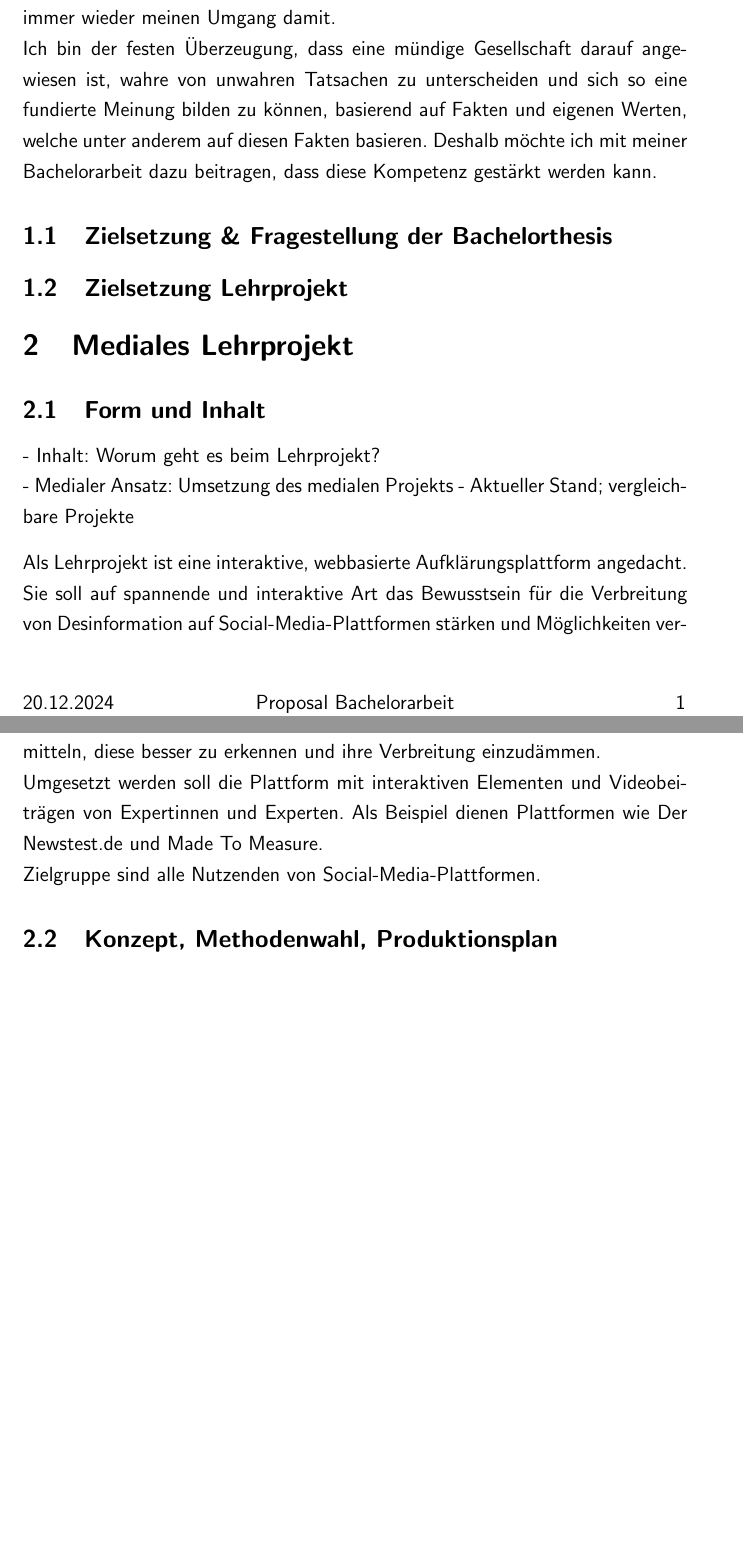
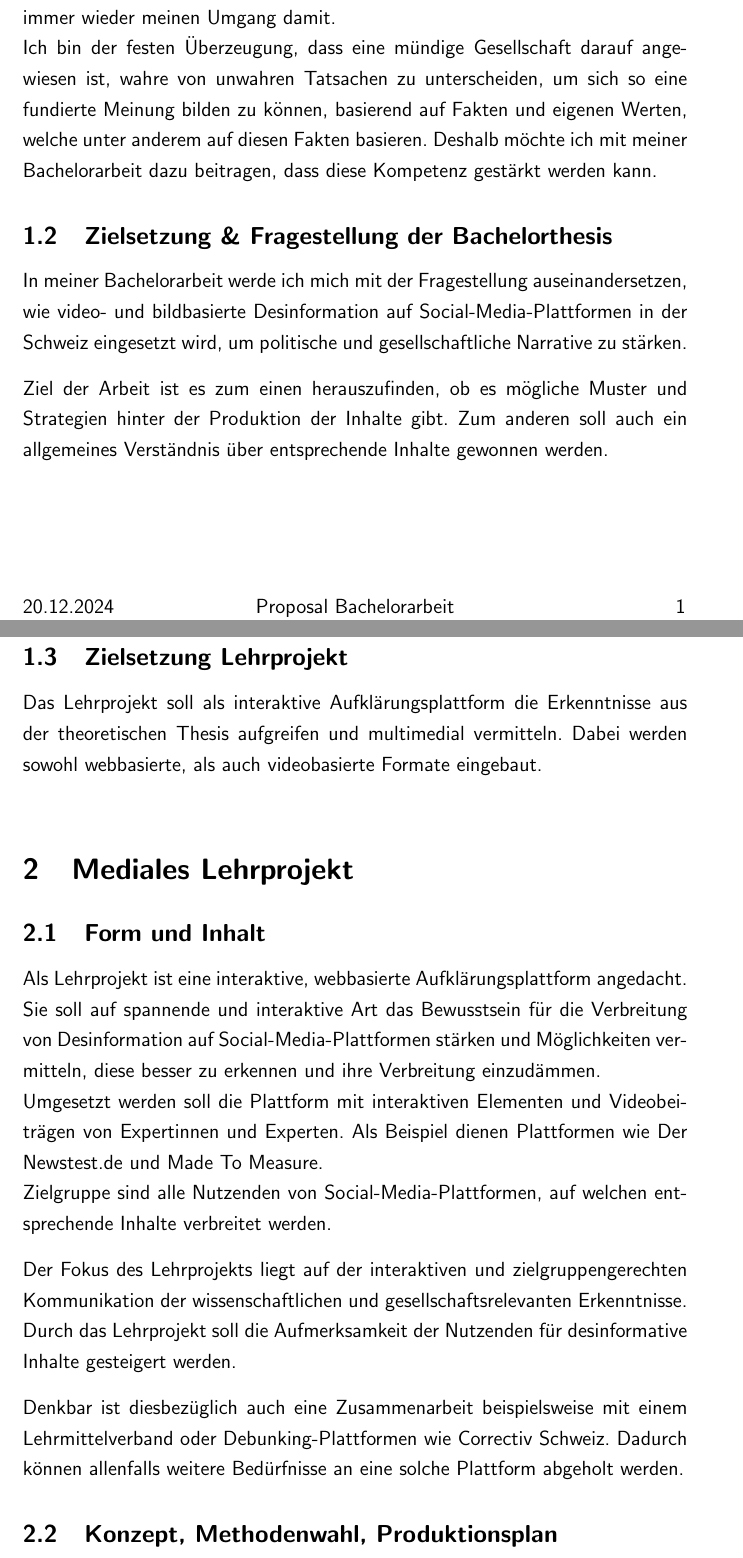
Before and after one commit to y-neck/bsc-thesis, a LaTeX thesis (proposal/yannickspriessler_bsc-thesis_proposal_mmp22b.tex): two parts of pages 3 and 4 of 12 before the commit and two parts of pages 3 and 4 of 13 after it, joined at a grey line, cut so that both start at the same text, the shorter picture padded with empty space. The pictures show the PDF file proposal/yannickspriessler_bsc-thesis_proposal_mmp22b.pdf that the author committed with the source.

Commit message:
topical targets (Zielsetzungen)

```diff
--- a/proposal/yannickspriessler_bsc-thesis_proposal_mmp22b.tex
+++ b/proposal/yannickspriessler_bsc-thesis_proposal_mmp22b.tex
@@ -123,22 +123,30 @@ urlcolor = black]{hyperref}   %Hyperref pkg -> clickable links and TOC
 %\frontmatter   %If foreword
 %\mainmatter    %Main part if foreword used
 \section{Thema}
-Die Bachelorarbeit wird sich damit befassen, wie Inhalte auf Social-Media-Plattformen in der Schweiz verwendet werden, um durch video- und bildbasierte Desinformation politische oder gesellschaftliche Narrative zu stärken. \\
+Die Bachelorarbeit wird sich damit befassen, wie Inhalte auf Social-Media-Plattformen in der Schweiz verwendet werden, um durch video- und bildbasierte Desinformation politische oder gesellschaftliche Narrative zu stärken. Im anschliessenden Lehrprojekt werden diese Erkenntnisse verwendet, um darauf basierend eine interaktive Aufklärungsplattform zu gestalten.
+
+\subsection{Meine Motivation}
 
 Schon länger interessiere ich mich für Politik und gesellschaftliche Themen, aber auch für die technischen Aspekte von Social-Media-Plattformen. Durch meine Tätigkeiten als Leiter in diversen Jugendarbeits-Angeboten liegen mir Jugendliche und junge Erwachsene am Herzen, gleichzeitig bekomme ich bei ihnen hautnah mit, welchen Einfluss Social Media im Alltag hat, und auch ich selbst hinterfrage immer wieder meinen Umgang damit. \\
-Ich bin der festen Überzeugung, dass eine mündige Gesellschaft darauf angewiesen ist, wahre von unwahren Tatsachen zu unterscheiden und sich so eine fundierte Meinung bilden zu können, basierend auf Fakten und eigenen Werten, welche unter anderem auf diesen Fakten basieren. Deshalb möchte ich mit meiner Bachelorarbeit dazu beitragen, dass diese Kompetenz gestärkt werden kann.
+Ich bin der festen Überzeugung, dass eine mündige Gesellschaft darauf angewiesen ist, wahre von unwahren Tatsachen zu unterscheiden, um sich so eine fundierte Meinung bilden zu können, basierend auf Fakten und eigenen Werten, welche unter anderem auf diesen Fakten basieren. Deshalb möchte ich mit meiner Bachelorarbeit dazu beitragen, dass diese Kompetenz gestärkt werden kann.
 
 \subsection{Zielsetzung \& Fragestellung der Bachelorthesis}
+In meiner Bachelorarbeit werde ich mich mit der Fragestellung auseinandersetzen, wie video- und bildbasierte Desinformation auf Social-Media-Plattformen in der Schweiz eingesetzt wird, um politische und gesellschaftliche Narrative zu stärken.
+
+Ziel der Arbeit ist es zum einen herauszufinden, ob es mögliche Muster und Strategien hinter der Produktion der Inhalte gibt. Zum anderen soll auch ein allgemeines Verständnis über entsprechende Inhalte gewonnen werden.
+
 \subsection{Zielsetzung Lehrprojekt}
+Das Lehrprojekt soll als interaktive Aufklärungsplattform die Erkenntnisse aus der theoretischen Thesis aufgreifen und multimedial vermitteln. Dabei werden sowohl webbasierte, als auch videobasierte Formate eingebaut. \\
+
 \section{Mediales Lehrprojekt}
 \subsection{Form und Inhalt}
-- Inhalt: Worum geht es beim Lehrprojekt?\\
-- Medialer Ansatz: Umsetzung des medialen Projekts
-- Aktueller Stand; vergleichbare Projekte
-
 Als Lehrprojekt ist eine interaktive, webbasierte Aufklärungsplattform angedacht. Sie soll auf spannende und interaktive Art das Bewusstsein für die Verbreitung von Desinformation auf Social-Media-Plattformen stärken und Möglichkeiten vermitteln, diese besser zu erkennen und ihre Verbreitung einzudämmen.\\
 Umgesetzt werden soll die Plattform mit interaktiven Elementen und Videobeiträgen von Expertinnen und Experten. Als Beispiel dienen Plattformen wie \href{https://www.der-newstest.de}{Der Newstest.de} und \href{https://madetomeasure.online/de/}{Made To Measure}.\\
-Zielgruppe sind alle Nutzenden von Social-Media-Plattformen.
+Zielgruppe sind alle Nutzenden von Social-Media-Plattformen, auf welchen entsprechende Inhalte verbreitet werden.
+
+Der Fokus des Lehrprojekts liegt auf der interaktiven und zielgruppengerechten Kommunikation der wissenschaftlichen und gesellschaftsrelevanten Erkenntnisse. Durch das Lehrprojekt soll die Aufmerksamkeit der Nutzenden für desinformative Inhalte gesteigert werden.
+
+Denkbar ist diesbezüglich auch eine Zusammenarbeit beispielsweise mit einem Lehrmittelverband oder Debunking-Plattformen wie Correctiv Schweiz. Dadurch können allenfalls weitere Bedürfnisse an eine solche Plattform abgeholt werden.
 
 \subsection{Konzept, Methodenwahl, Produktionsplan}
 - Konzeption (inkl. eingesetzte mediale Formen)
@@ -163,7 +171,7 @@ Die Wissenschaft kennt das Potenzial und die Gefahr von Social-Media-Plattformen
 Folgende Fragestellung wird in der Bachelorarbeit behandelt:\\
 
 \begin{quote}
-  Wie wird video- und bildbasierte Desinformation auf Social-Media-Plattformen in der Schweiz eingesetzt, um politische und gesellschaftliche Narrative zu verbreiten?
+  Wie wird video- und bildbasierte Desinformation auf Social-Media-Plattformen in der Schweiz eingesetzt, um politische und gesellschaftliche Narrative zu stärken?
 \end{quote}
 
 \subsubsection{(Zielsetzung der Arbeit)}
```
Also changed, not shown: proposal/yannickspriessler_bsc-thesis_proposal_mmp22b.pdf.
